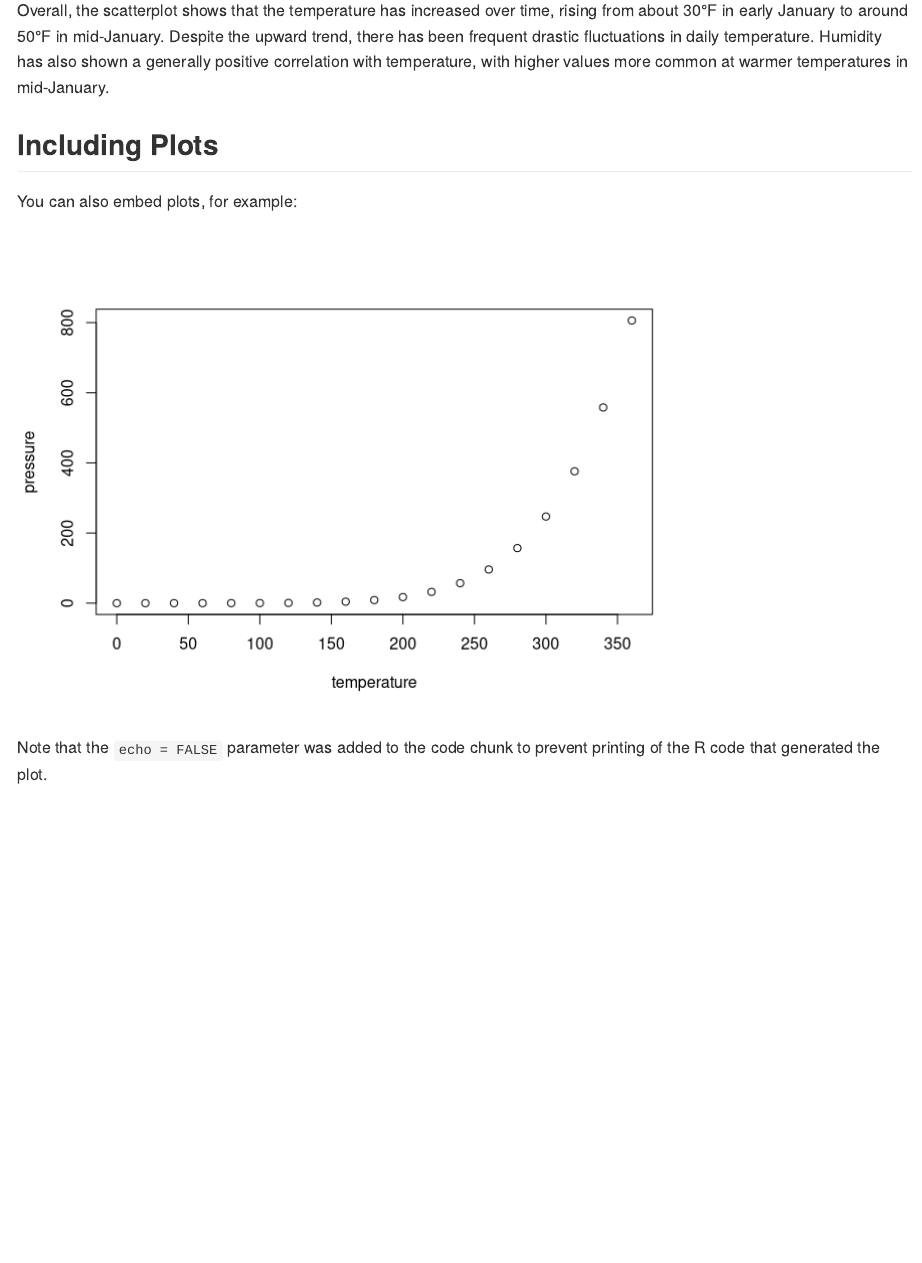
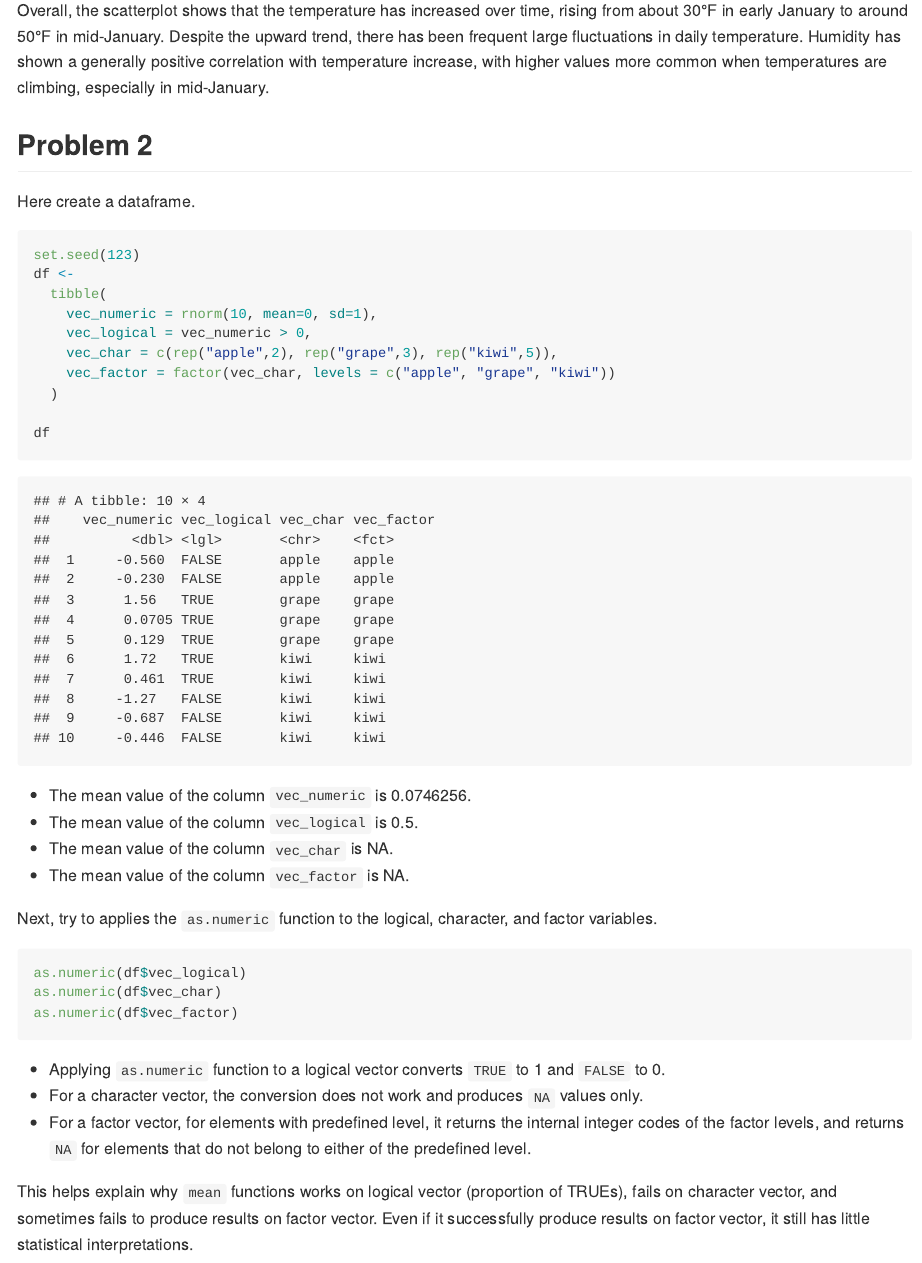
Before and after one commit to LiliangSu103/p8105_hw1_ls4236, an R Markdown document (p8105_hw1_ls4236.Rmd): the page in a window 1100 px wide, from 1410 px down. Rendered offline with R 4.5, knitr and Pandoc, with nearby package versions; some code elsewhere in the file could not run offline; long lines of code are wrapped.

Commit message:
Problem 2 is finished

````diff
--- a/p8105_hw1_ls4236.Rmd
+++ b/p8105_hw1_ls4236.Rmd
@@ -48,15 +48,38 @@ plot_temp_th
 
 ggsave("plot_temp_th.png", plot_temp_th, width = 8, height = 5)
 ```
-Overall, the scatterplot shows that the temperature has increased over time, rising from about 30°F in early January to around 50°F in mid-January. Despite the upward trend, there has been frequent drastic fluctuations in daily temperature. Humidity has also shown a generally positive correlation with temperature, with higher values more common at warmer temperatures in mid-January.
+Overall, the scatterplot shows that the temperature has increased over time, rising from about 30°F in early January to around 50°F in mid-January. Despite the upward trend, there has been frequent large fluctuations in daily temperature. Humidity has shown a generally positive correlation with temperature increase, with higher values more common when temperatures are climbing, especially in mid-January.
 
 
-## Including Plots
+## Problem 2
 
-You can also embed plots, for example:
+Here create a dataframe.
 
-```{r pressure, echo=FALSE}
-plot(pressure)
+```{r dataframe_create}
+set.seed(123)
+df <-
+  tibble(
+    vec_numeric = rnorm(10, mean=0, sd=1),
+    vec_logical = vec_numeric > 0,
+    vec_char = c(rep("apple",2), rep("grape",3), rep("kiwi",5)),
+    vec_factor = factor(vec_char, levels = c("apple", "grape", "kiwi"))
+  )
+
+df
 ```
+- The mean value of the column `vec_numeric` is `r df %>% pull(vec_numeric) %>% mean()`.
+- The mean value of the column `vec_logical` is `r df %>% pull(vec_logical) %>% mean()`.
+- The mean value of the column `vec_char` is `r df %>% pull(vec_char) %>% mean()`.
+- The mean value of the column `vec_factor` is `r df %>% pull(vec_factor) %>% mean()`.
 
-Note that the `echo = FALSE` parameter was added to the code chunk to prevent printing of the R code that generated the plot.
+Next, try to applies the `as.numeric` function to the logical, character, and factor variables.
+```{r, eval=FALSE}
+as.numeric(df$vec_logical)
+as.numeric(df$vec_char)
+as.numeric(df$vec_factor)
+```
+- Applying `as.numeric` function to a logical vector converts `TRUE` to 1 and `FALSE` to 0.
+- For a character vector, the conversion does not work and produces `NA` values only.
+- For a factor vector, for elements with predefined level, it returns the internal integer codes of the factor levels, and returns `NA` for elements that do not belong to either of the predefined level.
+
+This helps explain why `mean` functions works on logical vector (proportion of TRUEs), fails on character vector, and sometimes fails to produce results on factor vector. Even if it successfully produce results on factor vector, it still has little statistical interpretations.
````
Also changed, not shown: p8105_hw1_ls4236.md.
